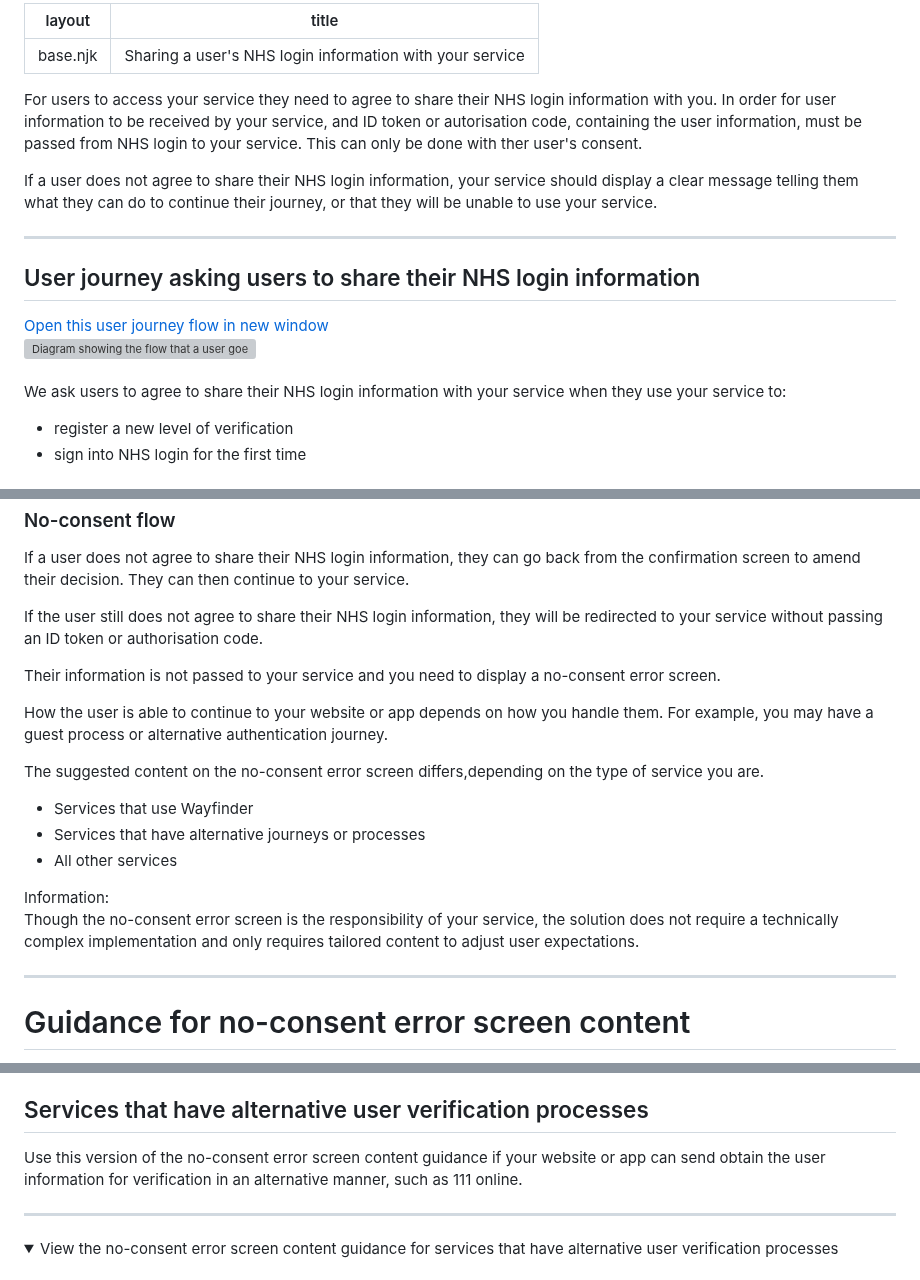
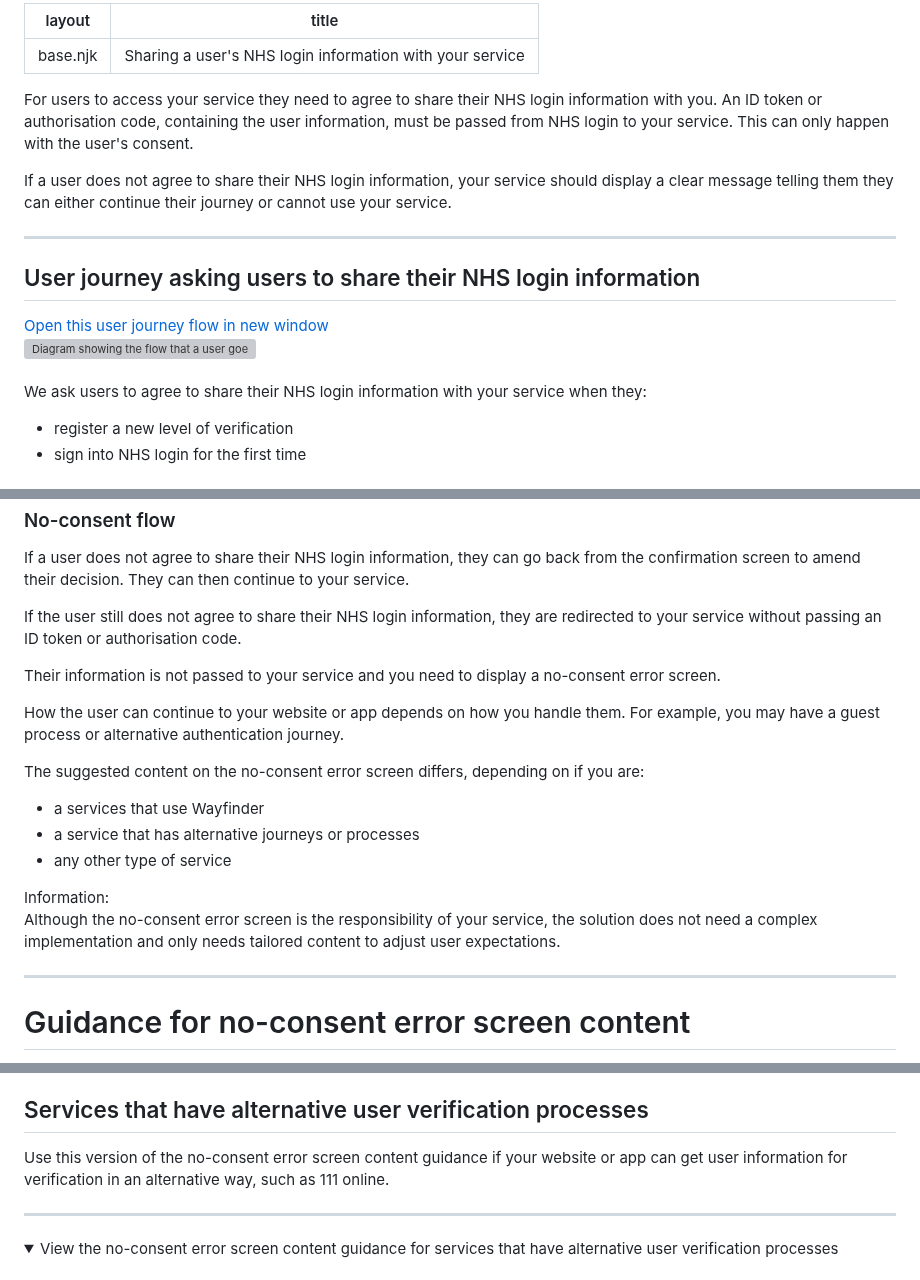
Before and after one commit to nhsconnect/nhslogin, a Markdown page: src/no-consent-guidance.md, 3 parts joined by grey strips. GitHub-like rendering; folded sections open; grey boxes are pictures that could not be loaded.

Commit message:
Update no-consent-guidance content
Update surface level content

```diff
--- a/src/no-consent-guidance.md
+++ b/src/no-consent-guidance.md
@@ -3,8 +3,8 @@ layout: base.njk
 title: Sharing a user's NHS login information with your service
 ---
 
-<p>For users to access your service they need to agree to share their NHS login information with you. In order for user information to be received by your service, and ID token or autorisation code, containing the user information, must be passed from NHS login to your service. This can only be done with ther user's consent.</p>
-<p>If a user does not agree to share their NHS login information, your service should display a clear message telling them what they can do to continue their journey, or that they will be unable to use your service.</p>
+<p>For users to access your service they need to agree to share their NHS login information with you. An ID token or authorisation code, containing the user information, must be passed from NHS login to your service. This can only happen with the user's consent.</p>
+<p>If a user does not agree to share their NHS login information, your service should display a clear message telling them they can either continue their journey or cannot use your service.</p>
 
 ---
 
@@ -16,7 +16,7 @@ title: Sharing a user's NHS login information with your service
   <img class="nhsuk-image__img" src="/nhslogin/images/Guidance-userjourney-consent.png" alt="Diagram showing the flow that a user goes down from selecting the NHS button to being authorised by NHS login and back to the partner service.">
   </div>
 <br>
-<p>We ask users to agree to share their NHS login information with your service when they use your service to:</p>
+<p>We ask users to agree to share their NHS login information with your service when they:</p>
 <ul>
   <li>register a new level of verification</li>
   <li>sign into NHS login for the first time</li>
@@ -30,21 +30,21 @@ title: Sharing a user's NHS login information with your service
 <h3>No-consent flow</h3>
 
 <p>If a user does not agree to share their NHS login information, they can go back from the confirmation screen to amend their decision. They can then continue to your service.</p>
-<p>If the user still does not agree to share their NHS login information, they will be redirected to your service without passing an ID token or authorisation code.</p>
+<p>If the user still does not agree to share their NHS login information, they are redirected to your service without passing an ID token or authorisation code.</p>
 <p>Their information is not passed to your service and you need to display a no-consent error screen.</p>
-<p>How the user is able to continue to your website or app depends on how you handle them. For example, you may have a guest process or alternative authentication journey.</p>
+<p>How the user can continue to your website or app depends on how you handle them. For example, you may have a guest process or alternative authentication journey.</p>
 
 
-<p>The suggested content on the no-consent error screen differs,depending on the type of service you are.</p>
+<p>The suggested content on the no-consent error screen differs, depending on if you are:</p>
 <ul>
-  <li>Services that use Wayfinder</li>
-  <li>Services that have alternative journeys or processes</li>
-  <li>All other services</li>
+  <li>a services that use Wayfinder</li>
+  <li>a service that has alternative journeys or processes</li>
+  <li>any other type of service</li>
 </ul>
 
 <div class="nhsuk-inset-text">
   <span class="nhsuk-u-visually-hidden">Information: </span>
-  <p>Though the no-consent error screen is the responsibility of your service, the solution does not require a technically complex implementation and only requires tailored content to adjust user expectations.</p>
+  <p>Although the no-consent error screen is the responsibility of your service, the solution does not need a complex implementation and only needs tailored content to adjust user expectations.</p>
 </div>
 
 ---
@@ -197,7 +197,7 @@ title: Sharing a user's NHS login information with your service
                 <h2>
                   Services that have alternative user verification processes
                 </h2>
-                <p class="nhsuk-card__description">Use this version of the no-consent error screen content guidance if your website or app can send obtain the user information for verification in an alternative manner, such as <a href="" target="_blank">111 online</a>.</p>
+                <p class="nhsuk-card__description">Use this version of the no-consent error screen content guidance if your website or app can get user information for verification in an alternative way, such as 111 online.</p>
         </div>
     </div>
     <hr>
```
Also changed, not shown: other parts of src/no-consent-guidance.md (+1 -1 lines).
